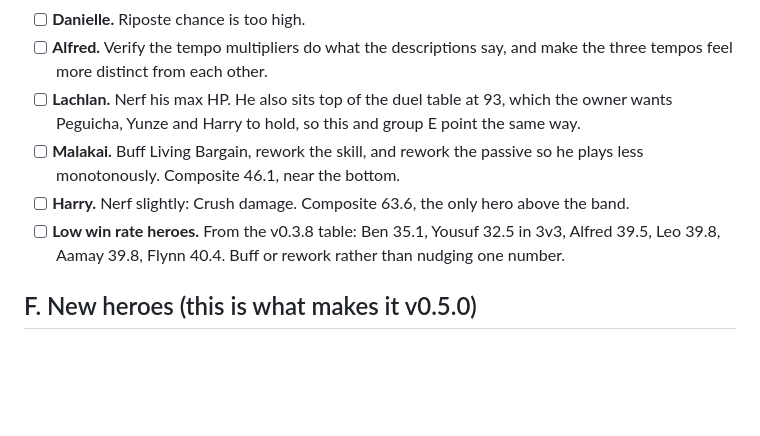
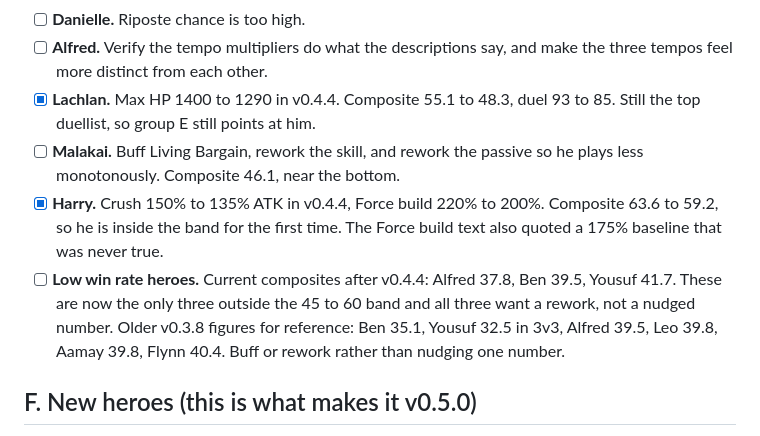
Before and after one commit to Xenofox5/Three-Eras, a Markdown page: docs/BACKLOG.md, the part around the change. Drawn GitHub-style; blank space fills up the shorter version.

Commit message:
Mark Lachlan and Harry done in the backlog
Both shipped in v0.4.4 but the entries still read as open, and the low
win rate item still quoted the old v0.3.8 table.

Co-Authored-By: Claude Opus 5 (1M context) <noreply@anthropic.com>

```diff
--- a/docs/BACKLOG.md
+++ b/docs/BACKLOG.md
@@ -101,12 +101,16 @@ Nothing here is a balance number yet: every item in group D needs `npm run balan
 - [ ] **Danielle.** Riposte chance is too high.
 - [ ] **Alfred.** Verify the tempo multipliers do what the descriptions say, and make the three
   tempos feel more distinct from each other.
-- [ ] **Lachlan.** Nerf his max HP. He also sits top of the duel table at 93, which the owner
-  wants Peguicha, Yunze and Harry to hold, so this and group E point the same way.
+- [x] **Lachlan.** Max HP 1400 to 1290 in v0.4.4. Composite 55.1 to 48.3, duel 93 to 85. Still the
+  top duellist, so group E still points at him.
 - [ ] **Malakai.** Buff Living Bargain, rework the skill, and rework the passive so he plays less
   monotonously. Composite 46.1, near the bottom.
-- [ ] **Harry.** Nerf slightly: Crush damage. Composite 63.6, the only hero above the band.
-- [ ] **Low win rate heroes.** From the v0.3.8 table: Ben 35.1, Yousuf 32.5 in 3v3, Alfred 39.5,
+- [x] **Harry.** Crush 150% to 135% ATK in v0.4.4, Force build 220% to 200%. Composite 63.6 to
+  59.2, so he is inside the band for the first time. The Force build text also quoted a 175%
+  baseline that was never true.
+- [ ] **Low win rate heroes.** Current composites after v0.4.4: Alfred 37.8, Ben 39.5, Yousuf 41.7.
+  These are now the only three outside the 45 to 60 band and all three want a rework, not a nudged
+  number. Older v0.3.8 figures for reference: Ben 35.1, Yousuf 32.5 in 3v3, Alfred 39.5,
   Leo 39.8, Aamay 39.8, Flynn 40.4. Buff or rework rather than nudging one number.
 
 ## F. New heroes (this is what makes it v0.5.0)
```
